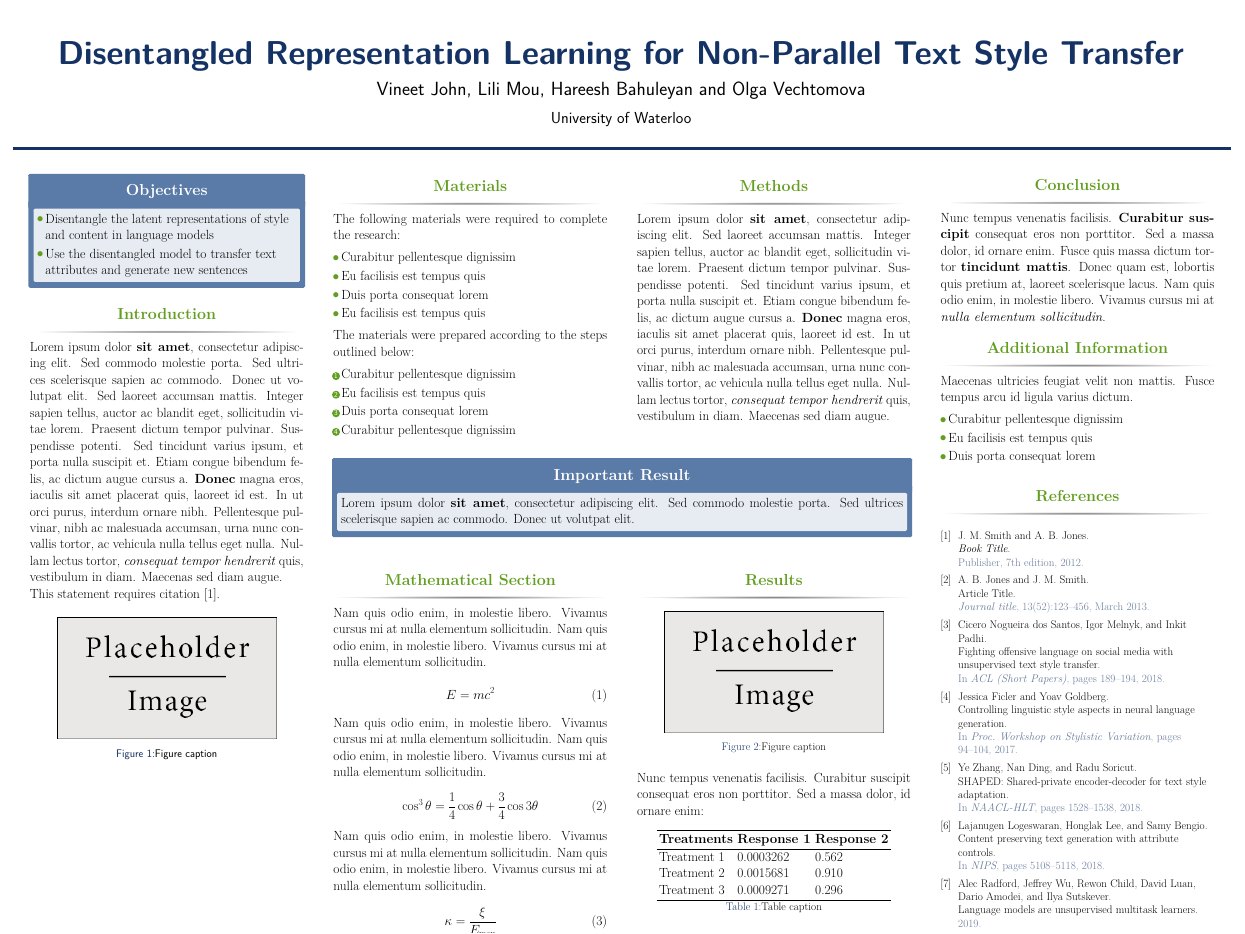
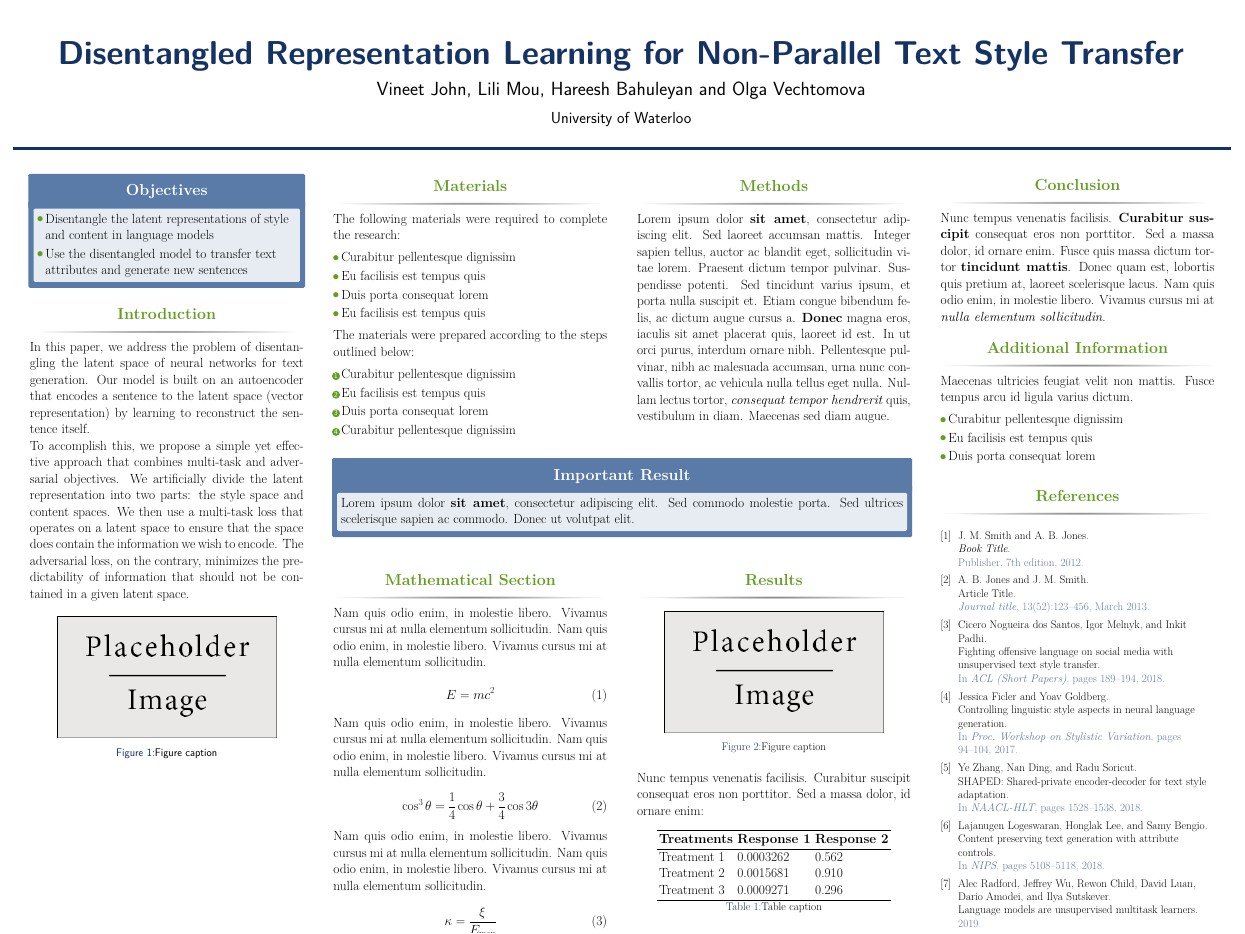
Before and after one commit to vineetjohn/acl-2019-poster, a LaTeX poster (main.tex): the whole page. Compiled offline with XeLaTeX.

Commit message:
Add introduction

```diff
--- a/main.tex
+++ b/main.tex
@@ -106,9 +106,13 @@
 
             \begin{block}{Introduction}
 
-                Lorem ipsum dolor \textbf{sit amet}, consectetur adipiscing elit. Sed commodo molestie porta. Sed ultrices scelerisque sapien ac commodo. Donec ut volutpat elit. Sed laoreet accumsan mattis. Integer sapien tellus, auctor ac blandit eget, sollicitudin vitae lorem. Praesent dictum tempor pulvinar. Suspendisse potenti. Sed tincidunt varius ipsum, et porta nulla suscipit et. Etiam congue bibendum felis, ac dictum augue cursus a. \textbf{Donec} magna eros, iaculis sit amet placerat quis, laoreet id est. In ut orci purus, interdum ornare nibh. Pellentesque pulvinar, nibh ac malesuada accumsan, urna nunc convallis tortor, ac vehicula nulla tellus eget nulla. Nullam lectus tortor, \textit{consequat tempor hendrerit} quis, vestibulum in diam. Maecenas sed diam augue.
+                In this paper, we address the problem of disentangling the latent space of neural networks for text generation.
+                Our model is built on an autoencoder that encodes a sentence to the latent space (vector representation) by learning to reconstruct the sentence itself.
 
-                This statement requires citation \cite{Smith:2012qr}.
+                To accomplish this, we propose a simple yet effective approach that combines multi-task and adversarial objectives.
+                We artificially divide the latent representation into two parts: the style space and content spaces.
+                We then use a multi-task loss that operates on a latent space to ensure that the space does contain the information we wish to encode.
+                The adversarial loss, on the contrary, minimizes the predictability of information that should not be contained in a given latent space.
 
             \end{block}
 
```
